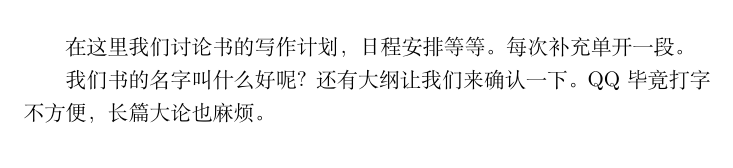
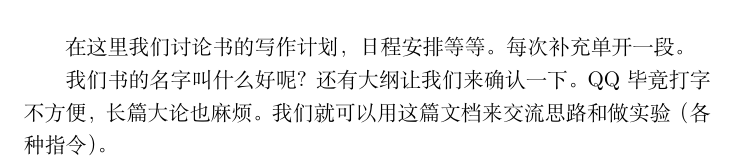
Before and after one commit to timekeeperqwe/LaTeX-English, a LaTeX document (日志.tex): part of the page, cut so that both start at the same text. Compiled offline with XeLaTeX.

Commit message:
更新日志

```diff
--- a/日志.tex
+++ b/日志.tex
@@ -11,6 +10,6 @@
 
 在这里我们讨论书的写作计划，日程安排等等。每次补充单开一段。
 
-我们书的名字叫什么好呢？还有大纲让我们来确认一下。QQ毕竟打字不方便，长篇大论也麻烦。
+我们书的名字叫什么好呢？还有大纲让我们来确认一下。QQ毕竟打字不方便，长篇大论也麻烦。我们就可以用这篇文档来交流思路和做实验（各种指令）。
 
 \end{document}
```
Also changed, not shown: 日志.pdf, 日志.tex (1 more changed lines).
